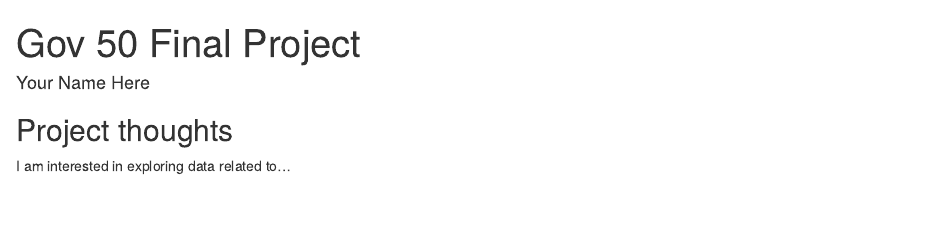
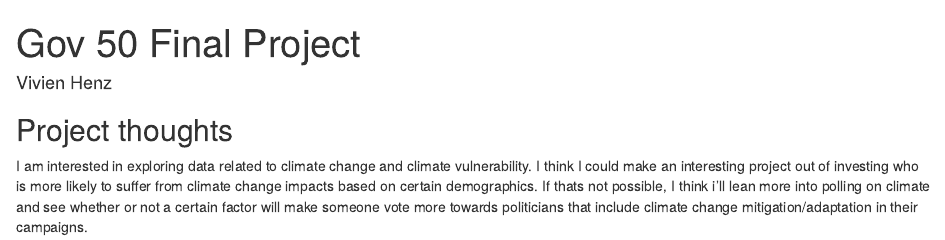
Before and after one commit to vivienhenz/Gov-50-Final-Project, an R Markdown document (index.Rmd): the page in a window 1100 px wide, from its top. Rendered offline with R 4.5, knitr and Pandoc, with nearby package versions; drawn as R Markdown's standard HTML page in place of the format the file asks for.

Commit message:
Milestone 1

```diff
--- a/index.Rmd
+++ b/index.Rmd
@@ -1,6 +1,6 @@
 ---
 title: "Gov 50 Final Project"
-author: "Your Name Here"
+author: "Vivien Henz"
 description: "My final project"
 output:
   distill::distill_article:
@@ -11,4 +11,4 @@ output:
 
 ## Project thoughts
 
-I am interested in exploring data related to...
+I am interested in exploring data related to climate change and climate vulnerability. I think I could make an interesting project out of investing who is more likely to suffer from climate change impacts based on certain demographics. If thats not possible, I think i'll lean more into polling on climate and see whether or not a certain factor will make someone vote more towards politicians that include climate change mitigation/adaptation in their campaigns.
```
